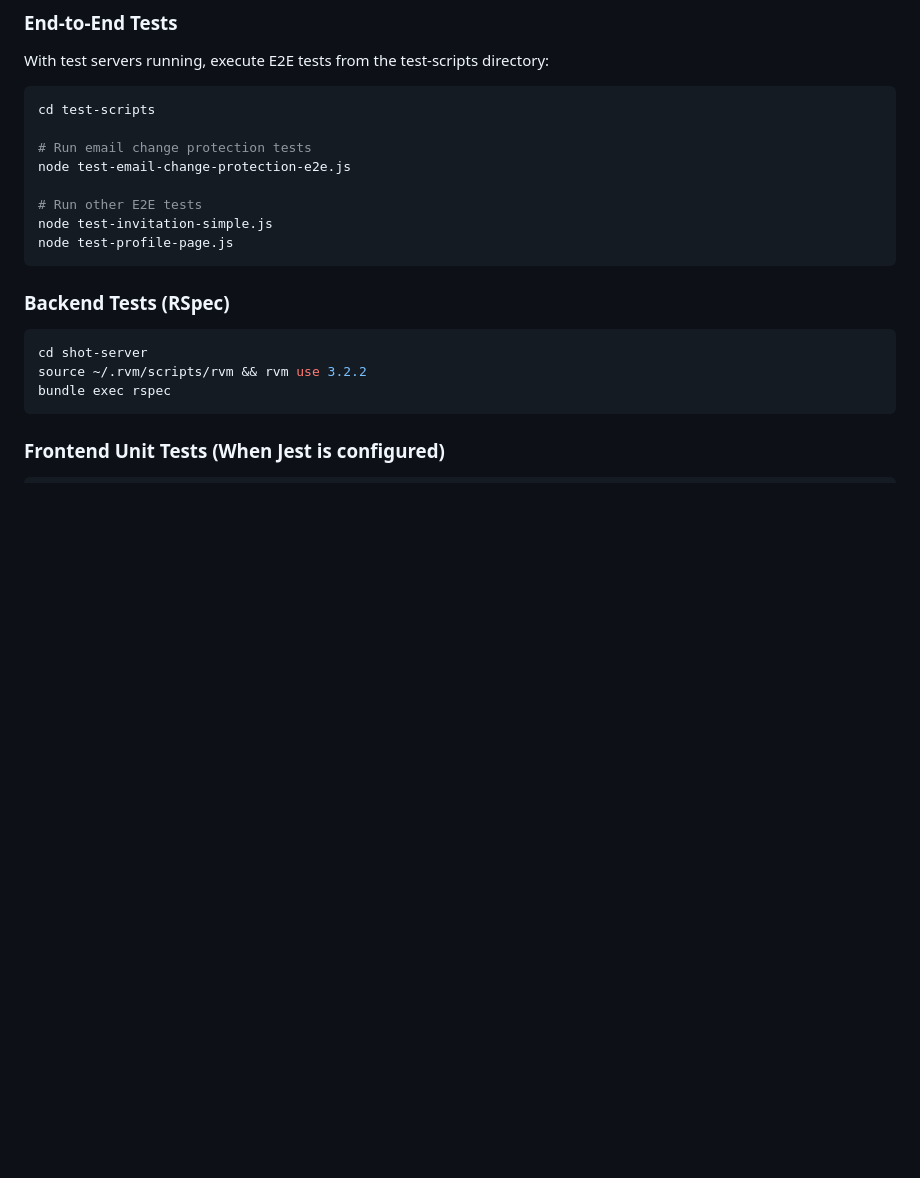
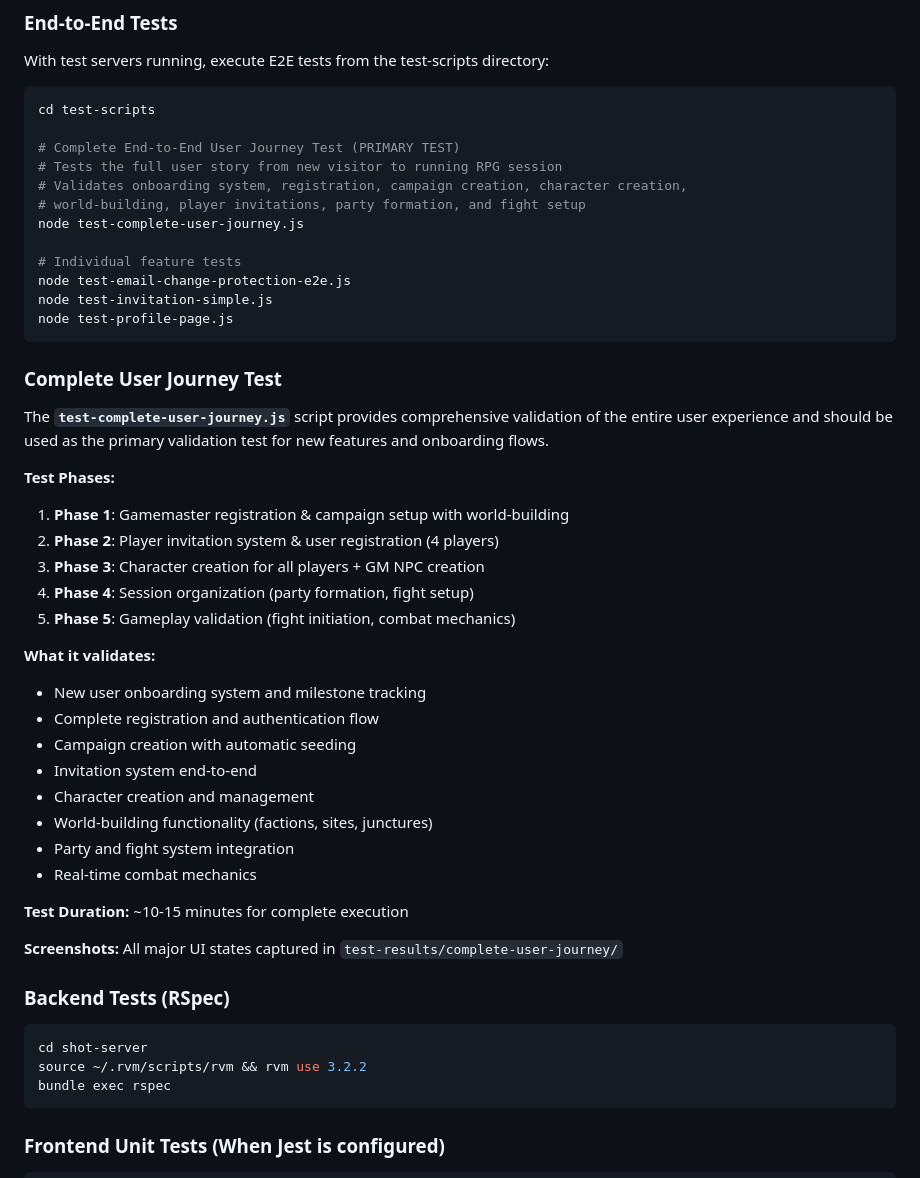
Before and after one commit to progressions/chi-war-automation, a Markdown page: TESTING.md, the part around the change. GitHub-like rendering; blank space fills up the shorter version.

````diff
--- a/TESTING.md
+++ b/TESTING.md
@@ -113,13 +113,42 @@ With test servers running, execute E2E tests from the test-scripts directory:
 ```bash
 cd test-scripts
 
-# Run email change protection tests
+# Complete End-to-End User Journey Test (PRIMARY TEST)
+# Tests the full user story from new visitor to running RPG session
+# Validates onboarding system, registration, campaign creation, character creation,
+# world-building, player invitations, party formation, and fight setup
+node test-complete-user-journey.js
+
+# Individual feature tests
 node test-email-change-protection-e2e.js
-
-# Run other E2E tests
 node test-invitation-simple.js
 node test-profile-page.js
 ```
+
+### Complete User Journey Test
+
+The **`test-complete-user-journey.js`** script provides comprehensive validation of the entire user experience and should be used as the primary validation test for new features and onboarding flows.
+
+**Test Phases:**
+1. **Phase 1**: Gamemaster registration & campaign setup with world-building
+2. **Phase 2**: Player invitation system & user registration (4 players)
+3. **Phase 3**: Character creation for all players + GM NPC creation
+4. **Phase 4**: Session organization (party formation, fight setup)
+5. **Phase 5**: Gameplay validation (fight initiation, combat mechanics)
+
+**What it validates:**
+- New user onboarding system and milestone tracking
+- Complete registration and authentication flow
+- Campaign creation with automatic seeding
+- Invitation system end-to-end
+- Character creation and management
+- World-building functionality (factions, sites, junctures)
+- Party and fight system integration
+- Real-time combat mechanics
+
+**Test Duration:** ~10-15 minutes for complete execution
+
+**Screenshots:** All major UI states captured in `test-results/complete-user-journey/`
 
 ### Backend Tests (RSpec)
 
````
